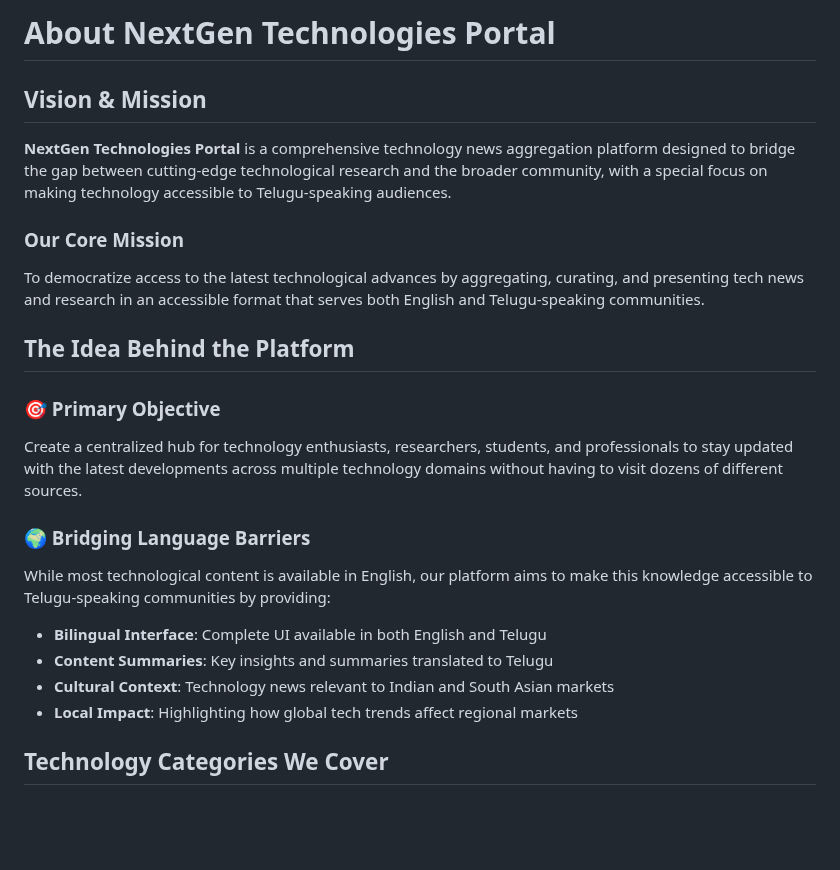
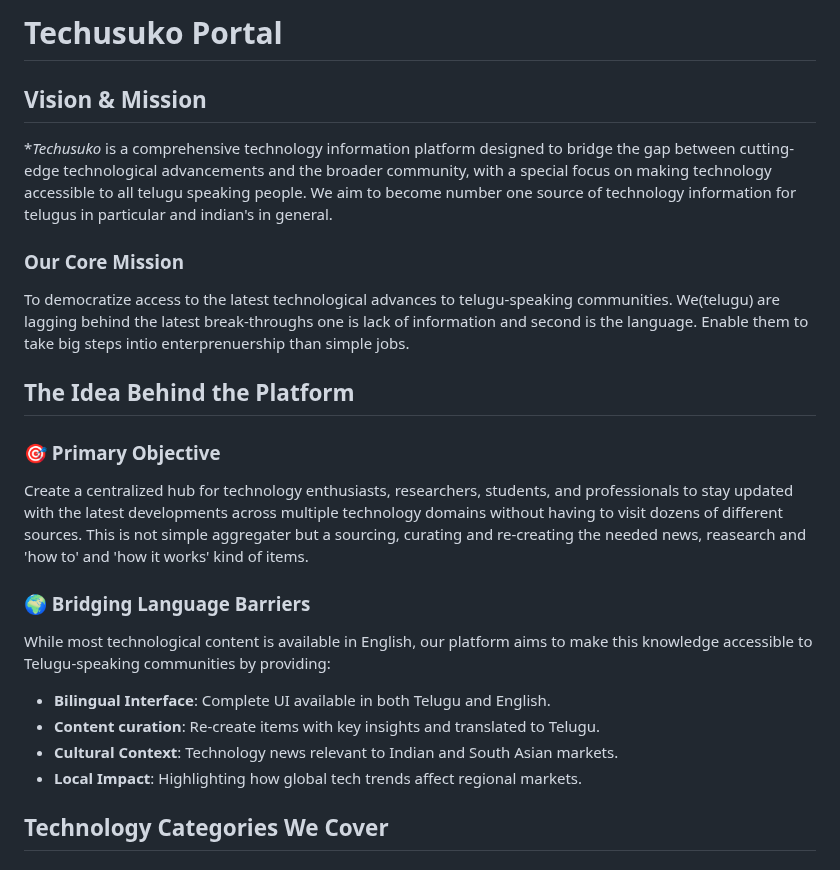
Before and after one commit to lthutara/nextgen-technologies, a Markdown page: ABOUT.md, the part around the change. Drawn GitHub-style; blank space fills up the shorter version.

Commit message:
docs: Update project vision and roadmap
This commit updates the project's vision and mission in ABOUT.md to better reflect the focus on the Telugu-speaking community.

It also updates the TODO.md file to mark the feedparser task as complete, add a note about the Cybersecurity RSS feeds, and include new priority items.

```diff
--- a/ABOUT.md
+++ b/ABOUT.md
@@ -1,23 +1,23 @@
-# About NextGen Technologies Portal
+# Techusuko Portal
 
 ## Vision & Mission
 
-**NextGen Technologies Portal** is a comprehensive technology news aggregation platform designed to bridge the gap between cutting-edge technological research and the broader community, with a special focus on making technology accessible to Telugu-speaking audiences.
+**Techusuko* is a comprehensive technology information platform designed to bridge the gap between cutting-edge technological advancements and the broader community, with a special focus on making technology accessible to all telugu speaking people. We aim to become number one source of technology information for telugus in particular and indian's in general.
 
 ### Our Core Mission
-To democratize access to the latest technological advances by aggregating, curating, and presenting tech news and research in an accessible format that serves both English and Telugu-speaking communities.
+To democratize access to the latest technological advances to telugu-speaking communities. We(telugu) are lagging behind the latest break-throughs one is lack of information and second is the language. Enable them to take big steps intio enterprenuership than simple jobs.
 
 ## The Idea Behind the Platform
 
 ### 🎯 Primary Objective
-Create a centralized hub for technology enthusiasts, researchers, students, and professionals to stay updated with the latest developments across multiple technology domains without having to visit dozens of different sources.
+Create a centralized hub for technology enthusiasts, researchers, students, and professionals to stay updated with the latest developments across multiple technology domains without having to visit dozens of different sources. This is not simple aggregater but a sourcing, curating and re-creating the needed news, reasearch and 'how to' and 'how it works' kind of items.
 
 ### 🌍 Bridging Language Barriers
 While most technological content is available in English, our platform aims to make this knowledge accessible to Telugu-speaking communities by providing:
-- **Bilingual Interface**: Complete UI available in both English and Telugu
-- **Content Summaries**: Key insights and summaries translated to Telugu
-- **Cultural Context**: Technology news relevant to Indian and South Asian markets
-- **Local Impact**: Highlighting how global tech trends affect regional markets
+- **Bilingual Interface**: Complete UI available in both Telugu and English.
+- **Content curation**: Re-create items with key insights and  translated to Telugu.
+- **Cultural Context**: Technology news relevant to Indian and South Asian markets.
+- **Local Impact**: Highlighting how global tech trends affect regional markets.
 
 ## Technology Categories We Cover
 
```
Also changed, not shown: TODO.md (+6 -2 lines).
